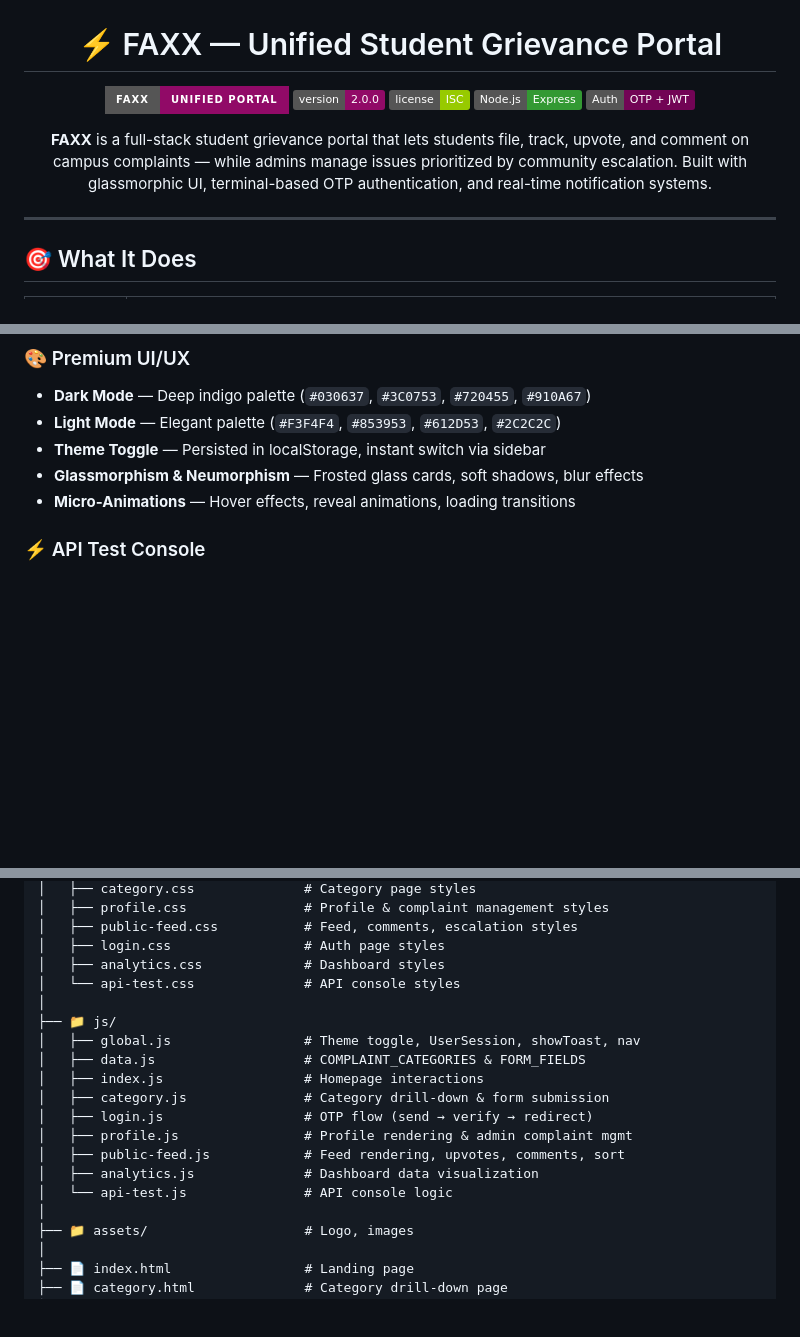
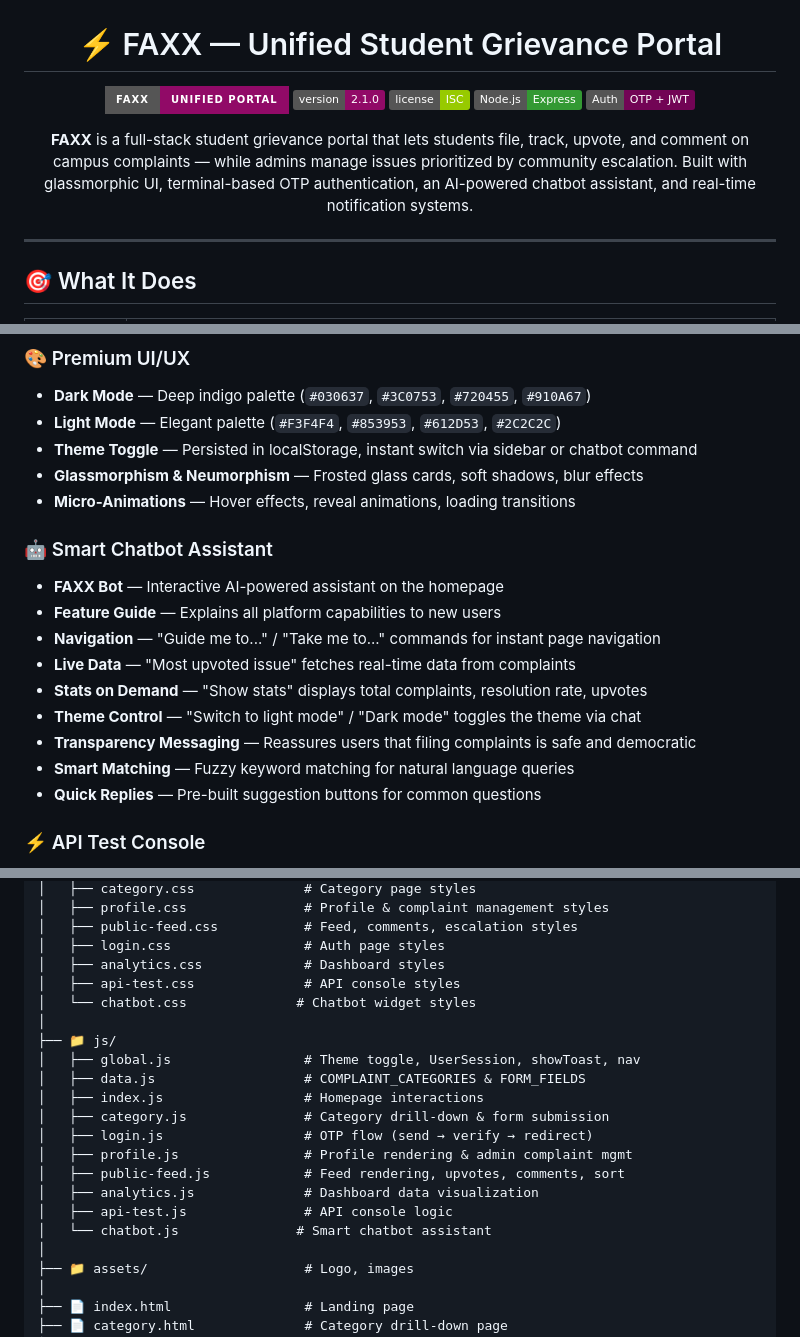
Before and after one commit to Anubrata023/CssHacks, a Markdown page: README.md, 3 parts joined by grey strips. Rendered like a GitHub page; badges without logos; blank space fills up the shorter version.

Commit message:
Updated README with chatbot and latest features

```diff
--- a/README.md
+++ b/README.md
@@ -3,12 +3,12 @@
 # ⚡ FAXX — Unified Student Grievance Portal
 
 ![FAXX Banner](https://img.shields.io/badge/FAXX-Unified_Portal-910A67?style=for-the-badge&logo=appveyor)
-![Version](https://img.shields.io/badge/version-2.0.0-910A67.svg)
+![Version](https://img.shields.io/badge/version-2.1.0-910A67.svg)
 ![License](https://img.shields.io/badge/license-ISC-green.svg)
 ![Node.js](https://img.shields.io/badge/Node.js-Express-339933?logo=node.js)
 ![Auth](https://img.shields.io/badge/Auth-OTP%20%2B%20JWT-720455.svg)
 
-**FAXX** is a full-stack student grievance portal that lets students file, track, upvote, and comment on campus complaints — while admins manage issues prioritized by community escalation. Built with glassmorphic UI, terminal-based OTP authentication, and real-time notification systems.
+**FAXX** is a full-stack student grievance portal that lets students file, track, upvote, and comment on campus complaints — while admins manage issues prioritized by community escalation. Built with glassmorphic UI, terminal-based OTP authentication, an AI-powered chatbot assistant, and real-time notification systems.
 
 </div>
 
@@ -53,9 +53,20 @@
 ### 🎨 Premium UI/UX
 - **Dark Mode** — Deep indigo palette (`#030637`, `#3C0753`, `#720455`, `#910A67`)
 - **Light Mode** — Elegant palette (`#F3F4F4`, `#853953`, `#612D53`, `#2C2C2C`)
-- **Theme Toggle** — Persisted in localStorage, instant switch via sidebar
+- **Theme Toggle** — Persisted in localStorage, instant switch via sidebar or chatbot command
 - **Glassmorphism & Neumorphism** — Frosted glass cards, soft shadows, blur effects
 - **Micro-Animations** — Hover effects, reveal animations, loading transitions
+
+### 🤖 Smart Chatbot Assistant
+- **FAXX Bot** — Interactive AI-powered assistant on the homepage
+- **Feature Guide** — Explains all platform capabilities to new users
+- **Navigation** — "Guide me to..." / "Take me to..." commands for instant page navigation
+- **Live Data** — "Most upvoted issue" fetches real-time data from complaints
+- **Stats on Demand** — "Show stats" displays total complaints, resolution rate, upvotes
+- **Theme Control** — "Switch to light mode" / "Dark mode" toggles the theme via chat
+- **Transparency Messaging** — Reassures users that filing complaints is safe and democratic
+- **Smart Matching** — Fuzzy keyword matching for natural language queries
+- **Quick Replies** — Pre-built suggestion buttons for common questions
 
 ### ⚡ API Test Console
 - Built-in interactive API testing page at `/api-test.html`
@@ -108,7 +119,8 @@
 │   ├── public-feed.css           # Feed, comments, escalation styles
 │   ├── login.css                 # Auth page styles
 │   ├── analytics.css             # Dashboard styles
-│   └── api-test.css              # API console styles
+│   ├── api-test.css              # API console styles
+│   └── chatbot.css              # Chatbot widget styles
 │
 ├── 📁 js/
 │   ├── global.js                 # Theme toggle, UserSession, showToast, nav
@@ -119,7 +131,8 @@
 │   ├── profile.js                # Profile rendering & admin complaint mgmt
 │   ├── public-feed.js            # Feed rendering, upvotes, comments, sort
 │   ├── analytics.js              # Dashboard data visualization
-│   └── api-test.js               # API console logic
+│   ├── api-test.js               # API console logic
+│   └── chatbot.js               # Smart chatbot assistant
 │
 ├── 📁 assets/                    # Logo, images
 │
```
